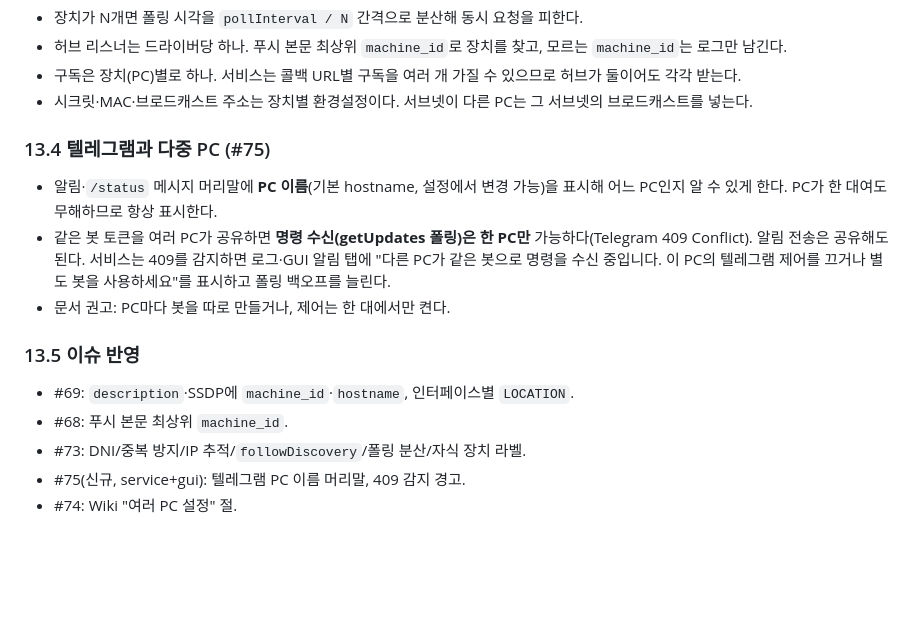
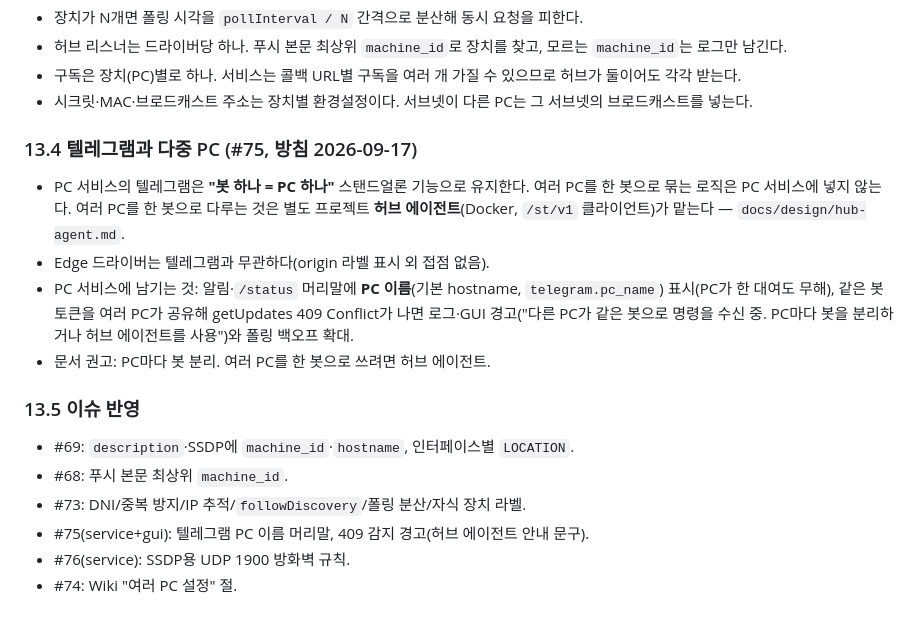
Before and after one commit to Protomothis/smartthings-pc-control, a Markdown page: docs/design/edge-driver.md, the part around the change. GitHub-like rendering; blank space fills up the shorter version.

Commit message:
docs: hub agent design draft; Telegram stays one-bot-per-PC (§13.4)
Co-Authored-By: Claude Fable 5.1 <noreply@anthropic.com>

```diff
--- a/docs/design/edge-driver.md
+++ b/docs/design/edge-driver.md
@@ -391,19 +391,22 @@ develop → main → `v1.1.0` 태그.
 - 구독은 장치(PC)별로 하나. 서비스는 콜백 URL별 구독을 여러 개 가질 수 있으므로 허브가 둘이어도 각각 받는다.
 - 시크릿·MAC·브로드캐스트 주소는 장치별 환경설정이다. 서브넷이 다른 PC는 그 서브넷의 브로드캐스트를 넣는다.
 
-### 13.4 텔레그램과 다중 PC (#75)
+### 13.4 텔레그램과 다중 PC (#75, 방침 2026-09-17)
 
-- 알림·`/status` 메시지 머리말에 **PC 이름**(기본 hostname, 설정에서 변경 가능)을 표시해 어느 PC인지 알 수 있게 한다.
-  PC가 한 대여도 무해하므로 항상 표시한다.
-- 같은 봇 토큰을 여러 PC가 공유하면 **명령 수신(getUpdates 폴링)은 한 PC만** 가능하다(Telegram 409 Conflict).
-  알림 전송은 공유해도 된다. 서비스는 409를 감지하면 로그·GUI 알림 탭에 "다른 PC가 같은 봇으로 명령을 수신 중입니다.
-  이 PC의 텔레그램 제어를 끄거나 별도 봇을 사용하세요"를 표시하고 폴링 백오프를 늘린다.
-- 문서 권고: PC마다 봇을 따로 만들거나, 제어는 한 대에서만 켠다.
+- PC 서비스의 텔레그램은 **"봇 하나 = PC 하나"** 스탠드얼론 기능으로 유지한다. 여러 PC를 한 봇으로 묶는 로직은
+  PC 서비스에 넣지 않는다. 여러 PC를 한 봇으로 다루는 것은 별도 프로젝트 **허브 에이전트**(Docker, `/st/v1` 클라이언트)가
+  맡는다 — `docs/design/hub-agent.md`.
+- Edge 드라이버는 텔레그램과 무관하다(origin 라벨 표시 외 접점 없음).
+- PC 서비스에 남기는 것: 알림·`/status` 머리말에 **PC 이름**(기본 hostname, `telegram.pc_name`) 표시(PC가 한 대여도 무해),
+  같은 봇 토큰을 여러 PC가 공유해 getUpdates 409 Conflict가 나면 로그·GUI 경고("다른 PC가 같은 봇으로 명령을 수신 중.
+  PC마다 봇을 분리하거나 허브 에이전트를 사용")와 폴링 백오프 확대.
+- 문서 권고: PC마다 봇 분리. 여러 PC를 한 봇으로 쓰려면 허브 에이전트.
 
 ### 13.5 이슈 반영
 
 - #69: `description`·SSDP에 `machine_id`·`hostname`, 인터페이스별 `LOCATION`.
 - #68: 푸시 본문 최상위 `machine_id`.
 - #73: DNI/중복 방지/IP 추적/`followDiscovery`/폴링 분산/자식 장치 라벨.
-- #75(신규, service+gui): 텔레그램 PC 이름 머리말, 409 감지 경고.
+- #75(service+gui): 텔레그램 PC 이름 머리말, 409 감지 경고(허브 에이전트 안내 문구).
+- #76(service): SSDP용 UDP 1900 방화벽 규칙.
 - #74: Wiki "여러 PC 설정" 절.
```
Also changed, not shown: docs/design/hub-agent.md (added, +113 -0 lines).
